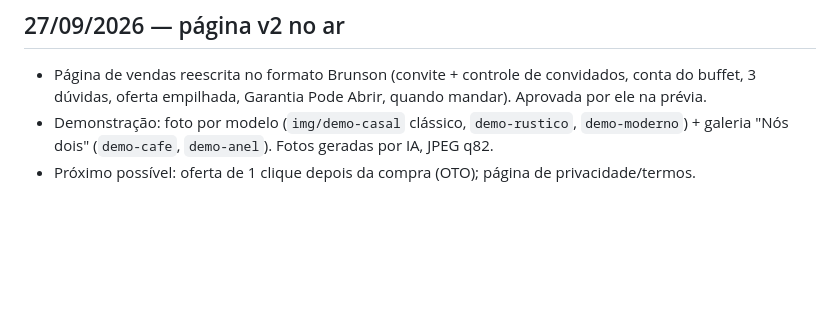
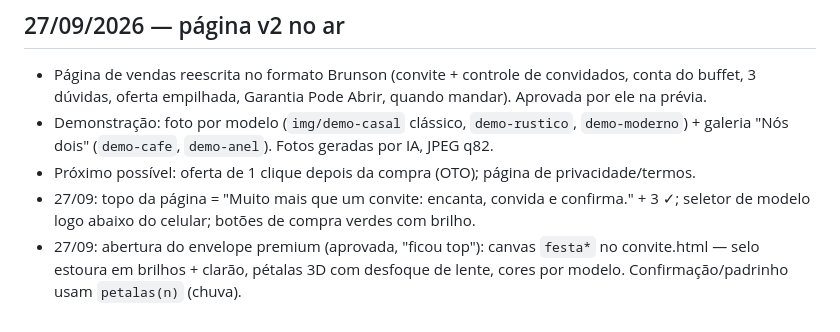
Before and after one commit to evcarvalhodev/casamento-convite, a Markdown page: ESTADO.md, the part around the change. Rendered like a GitHub page; blank space fills up the shorter version.

Commit message:
ESTADO: efeito premium aprovado

```diff
--- a/ESTADO.md
+++ b/ESTADO.md
@@ -62,3 +62,5 @@ O casal preenche um formulário, sobe 1-3 fotos, escolhe o modelo e recebe o lin
 - Página de vendas reescrita no formato Brunson (convite + controle de convidados, conta do buffet, 3 dúvidas, oferta empilhada, Garantia Pode Abrir, quando mandar). Aprovada por ele na prévia.
 - Demonstração: foto por modelo (`img/demo-casal` clássico, `demo-rustico`, `demo-moderno`) + galeria "Nós dois" (`demo-cafe`, `demo-anel`). Fotos geradas por IA, JPEG q82.
 - Próximo possível: oferta de 1 clique depois da compra (OTO); página de privacidade/termos.
+- 27/09: topo da página = "Muito mais que um convite: encanta, convida e confirma." + 3 ✓; seletor de modelo logo abaixo do celular; botões de compra verdes com brilho.
+- 27/09: abertura do envelope premium (aprovada, "ficou top"): canvas `festa*` no convite.html — selo estoura em brilhos + clarão, pétalas 3D com desfoque de lente, cores por modelo. Confirmação/padrinho usam `petalas(n)` (chuva).
```
